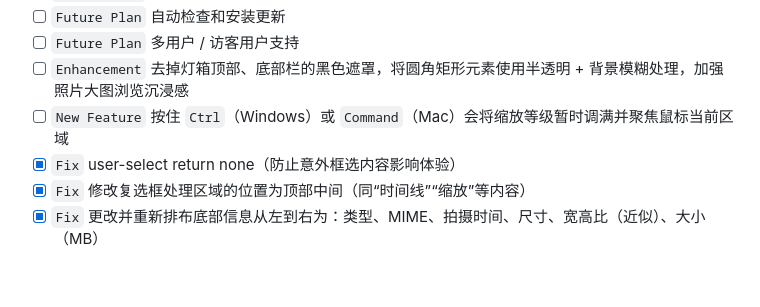
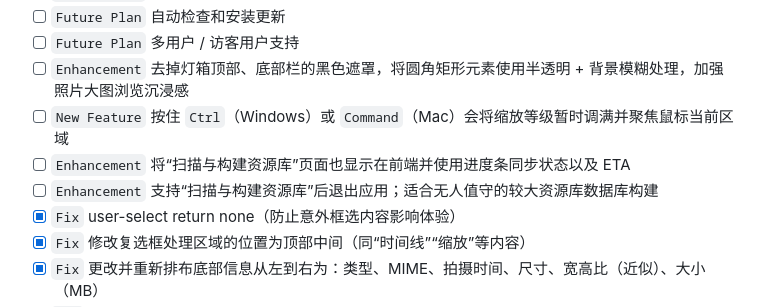
Before and after one commit to in4pira10n/EchoGallery, a Markdown page: README.md, the part around the change. Drawn GitHub-style; blank space fills up the shorter version.

```diff
--- a/README.md
+++ b/README.md
@@ -120,6 +120,8 @@ http://127.0.0.1:8080
 - [ ] `Future Plan` 多用户 / 访客用户支持
 - [ ] `Enhancement` 去掉灯箱顶部、底部栏的黑色遮罩，将圆角矩形元素使用半透明 + 背景模糊处理，加强照片大图浏览沉浸感
 - [ ] `New Feature` 按住 `Ctrl`（Windows）或 `Command`（Mac）会将缩放等级暂时调满并聚焦鼠标当前区域
+- [ ] `Enhancement` 将“扫描与构建资源库”页面也显示在前端并使用进度条同步状态以及 ETA
+- [ ] `Enhancement` 支持“扫描与构建资源库”后退出应用；适合无人值守的较大资源库数据库构建
 - [x] `Fix` user-select return none（防止意外框选内容影响体验）
 - [x] `Fix` 修改复选框处理区域的位置为顶部中间（同“时间线”“缩放”等内容）
 - [x] `Fix` 更改并重新排布底部信息从左到右为：类型、MIME、拍摄时间、尺寸、宽高比（近似）、大小（MB）
```
